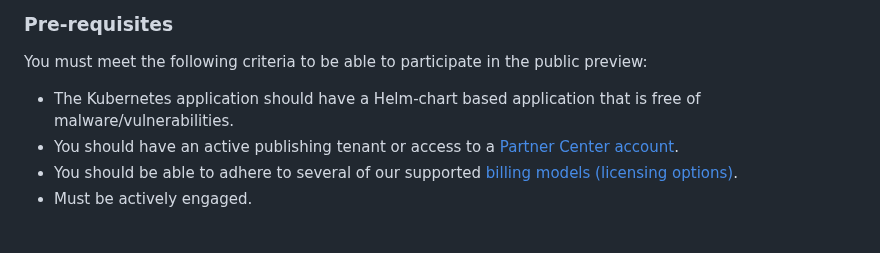
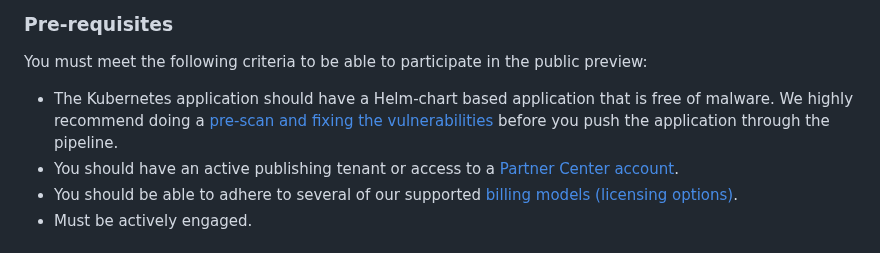
Before and after one commit to Azure-Samples/kubernetes-offer-samples, a Markdown page: getting-started/GettingStarted.md, the part around the change. Drawn GitHub-style.

```diff
--- a/getting-started/GettingStarted.md
+++ b/getting-started/GettingStarted.md
@@ -5,7 +5,7 @@ Thank you for joining us in our Kubernetes Apps public preview program. We’re
 
 ### Pre-requisites
 You must meet the following criteria to be able to participate in the public preview:
-* The Kubernetes application should have a Helm-chart based application that is free of malware/vulnerabilities.
+* The Kubernetes application should have a Helm-chart based application that is free of malware. We highly recommend doing a [pre-scan and fixing the vulnerabilities](https://github.com/bobmital/kubernetes-offer-samples/blob/05611a5c6485db980fe27fb8999af728382b547d/getting-started/Vulnerability-Scan.md) before you push the application through the pipeline.
 * You should have an active publishing tenant or access to a [Partner Center account](https://learn.microsoft.com/en-us/partner-center/overview).
 * You should be able to adhere to several of our supported [billing models (licensing options)](https://learn.microsoft.com/en-us/partner-center/marketplace/marketplace-containers).
 * Must be actively engaged.
```
